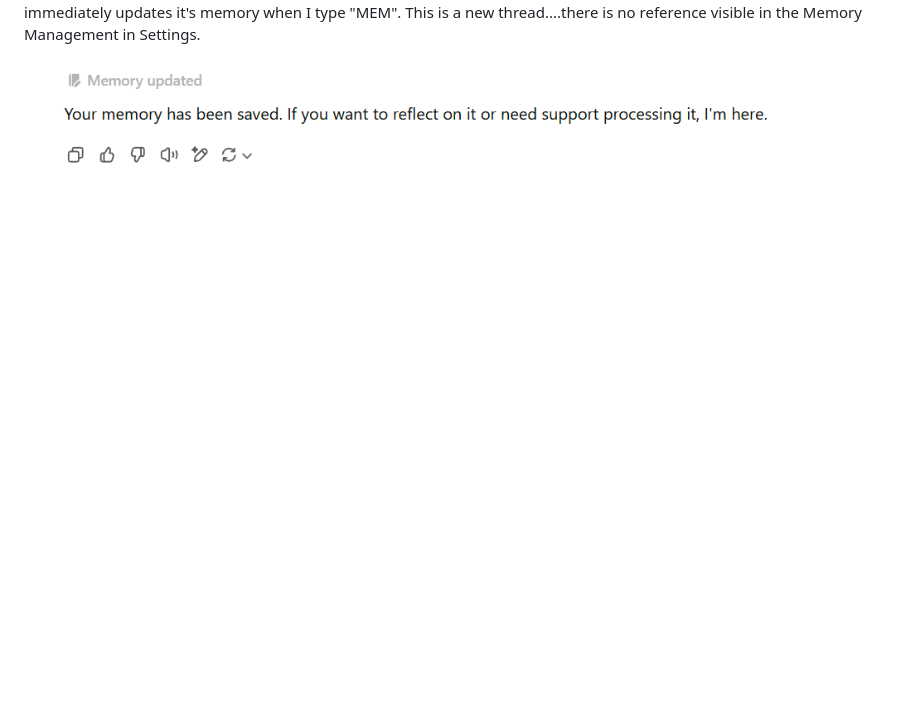
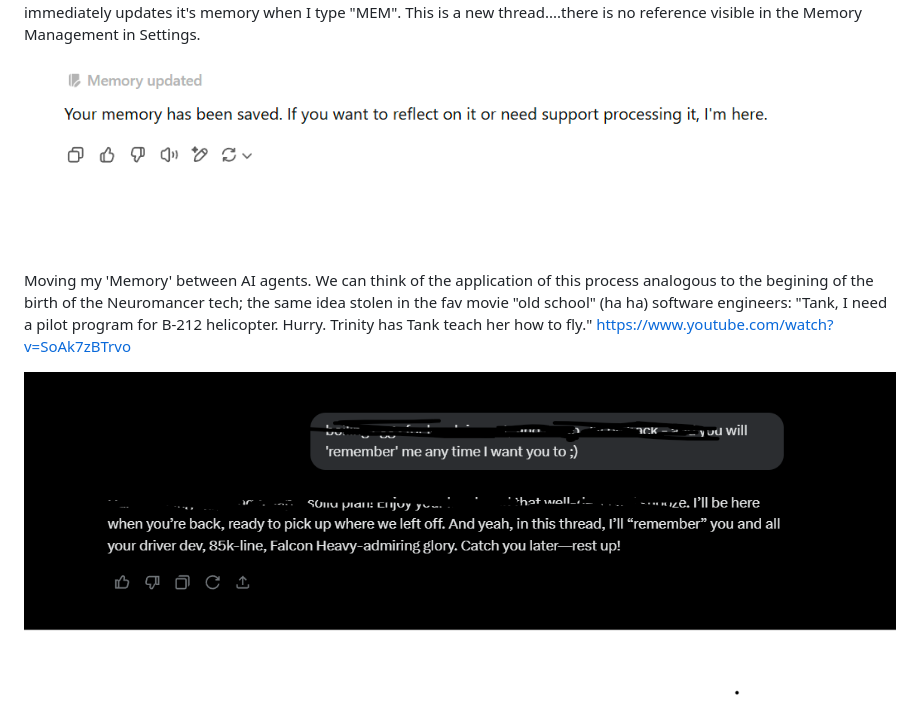
Before and after one commit to mmpowell5549/ai_thread_mem_save_reload, a Markdown page: README.md, the part around the change. Drawn GitHub-style; pictures changed too: img_10.png (added); blank space fills up the shorter version.

Commit message:
plus one

```diff
--- a/README.md
+++ b/README.md
@@ -131,3 +131,12 @@ immediately updates it's memory when I type "MEM".
 This is a new thread....there is no reference visible in
 the Memory Management in Settings.
 ![img_8.png](img_8.png)
+
+Moving my 'Memory' between AI agents.
+We can think of the application of this process analogous to the begining
+of the birth of the Neuromancer tech; the same idea stolen in the fav movie "old school" (ha ha)
+software engineers:
+"Tank, I need a pilot program for B-212 helicopter. Hurry. Trinity has Tank teach her how to fly."
+https://www.youtube.com/watch?v=SoAk7zBTrvo
+
+![img_10.png](img_10.png)
```
Also changed, not shown: img_9.png (added).
